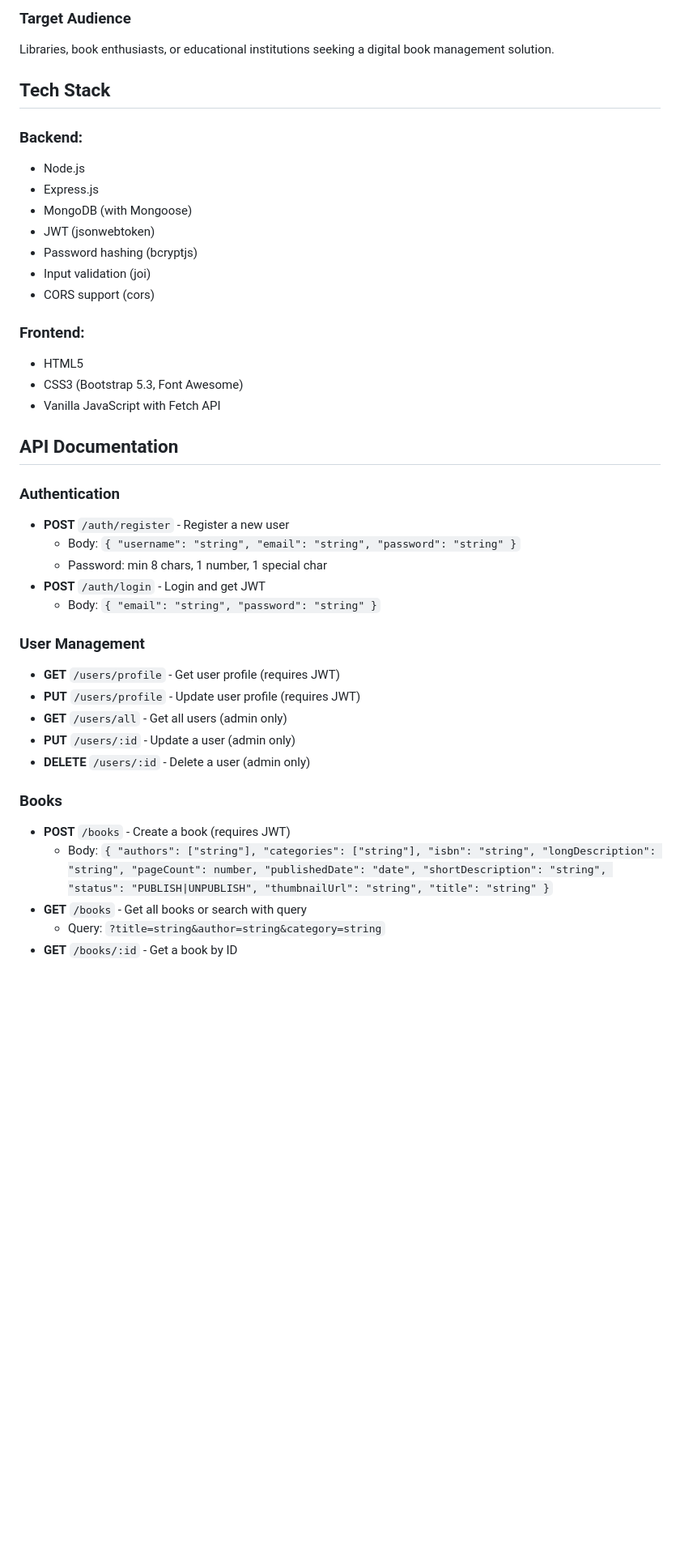
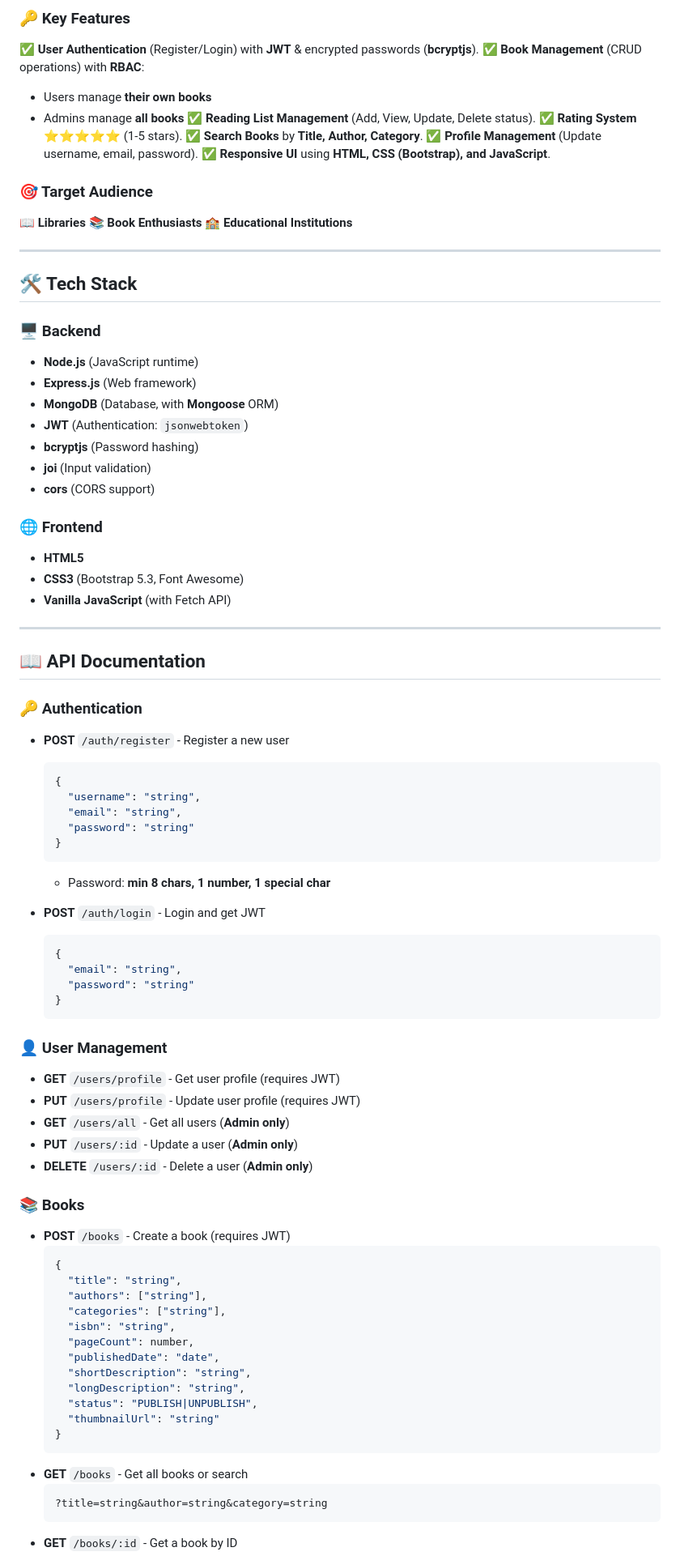
Before and after one commit to chai-enjoyer/online-library, a Markdown page: README.md, the part around one of its changes. Shown at 81% size. Drawn GitHub-style; blank space fills up the shorter version.

Commit message:
Small enhancements in README.md

````diff
--- a/README.md
+++ b/README.md
@@ -69,41 +76,84 @@ A web-based library system designed to help users track and manage books, with f
 
-### Target Audience
-Libraries, book enthusiasts, or educational institutions seeking a digital book management solution.
+### 🔑 Key Features
+✅ **User Authentication** (Register/Login) with **JWT** & encrypted passwords (**bcryptjs**).
+✅ **Book Management** (CRUD operations) with **RBAC**:
+   - Users manage **their own books**
+   - Admins manage **all books**
+✅ **Reading List Management** (Add, View, Update, Delete status).
+✅ **Rating System** ⭐⭐⭐⭐⭐ (1-5 stars).
+✅ **Search Books** by **Title, Author, Category**.
+✅ **Profile Management** (Update username, email, password).
+✅ **Responsive UI** using **HTML, CSS (Bootstrap), and JavaScript**.
 
-## Tech Stack
-### Backend:
-- Node.js
-- Express.js
-- MongoDB (with Mongoose)
-- JWT (jsonwebtoken)
-- Password hashing (bcryptjs)
-- Input validation (joi)
-- CORS support (cors)
+### 🎯 Target Audience
+📖 **Libraries**
+📚 **Book Enthusiasts**
+🏫 **Educational Institutions**
 
-### Frontend:
-- HTML5
-- CSS3 (Bootstrap 5.3, Font Awesome)
-- Vanilla JavaScript with Fetch API
+---
 
-## API Documentation
+## 🛠️ Tech Stack
+### 🖥️ Backend
+- **Node.js** (JavaScript runtime)
+- **Express.js** (Web framework)
+- **MongoDB** (Database, with **Mongoose** ORM)
+- **JWT** (Authentication: `jsonwebtoken`)
+- **bcryptjs** (Password hashing)
+- **joi** (Input validation)
+- **cors** (CORS support)
 
-### Authentication
+### 🌐 Frontend
+- **HTML5**
+- **CSS3** (Bootstrap 5.3, Font Awesome)
+- **Vanilla JavaScript** (with Fetch API)
+
+---
+
+## 📖 API Documentation
+### 🔑 Authentication
 - **POST** `/auth/register` - Register a new user
-  - Body: `{ "username": "string", "email": "string", "password": "string" }`
-  - Password: min 8 chars, 1 number, 1 special char
+  ```json
+  {
+    "username": "string",
+    "email": "string",
+    "password": "string"
+  }
+  ```
+  - Password: **min 8 chars, 1 number, 1 special char**
+
 - **POST** `/auth/login` - Login and get JWT
-  - Body: `{ "email": "string", "password": "string" }`
+  ```json
+  {
+    "email": "string",
+    "password": "string"
+  }
+  ```
 
-### User Management
+### 👤 User Management
 - **GET** `/users/profile` - Get user profile (requires JWT)
 - **PUT** `/users/profile` - Update user profile (requires JWT)
-- **GET** `/users/all` - Get all users (admin only)
-- **PUT** `/users/:id` - Update a user (admin only)
-- **DELETE** `/users/:id` - Delete a user (admin only)
+- **GET** `/users/all` - Get all users (**Admin only**)
+- **PUT** `/users/:id` - Update a user (**Admin only**)
+- **DELETE** `/users/:id` - Delete a user (**Admin only**)
 
-### Books
+### 📚 Books
 - **POST** `/books` - Create a book (requires JWT)
-  - Body: `{ "authors": ["string"], "categories": ["string"], "isbn": "string", "longDescription": "string", "pageCount": number, "publishedDate": "date", "shortDescription": "string", "status": "PUBLISH|UNPUBLISH", "thumbnailUrl": "string", "title": "string" }`
-- **GET** `/books` - Get all books or search with query
-  - Query: `?title=string&author=string&category=string`
+  ```json
+  {
+    "title": "string",
+    "authors": ["string"],
+    "categories": ["string"],
+    "isbn": "string",
+    "pageCount": number,
+    "publishedDate": "date",
+    "shortDescription": "string",
+    "longDescription": "string",
+    "status": "PUBLISH|UNPUBLISH",
+    "thumbnailUrl": "string"
+  }
+  ```
+- **GET** `/books` - Get all books or search
+  ```
+  ?title=string&author=string&category=string
+  ```
 - **GET** `/books/:id` - Get a book by ID
````
Also changed, not shown: other parts of README.md (+74 -46 lines).
